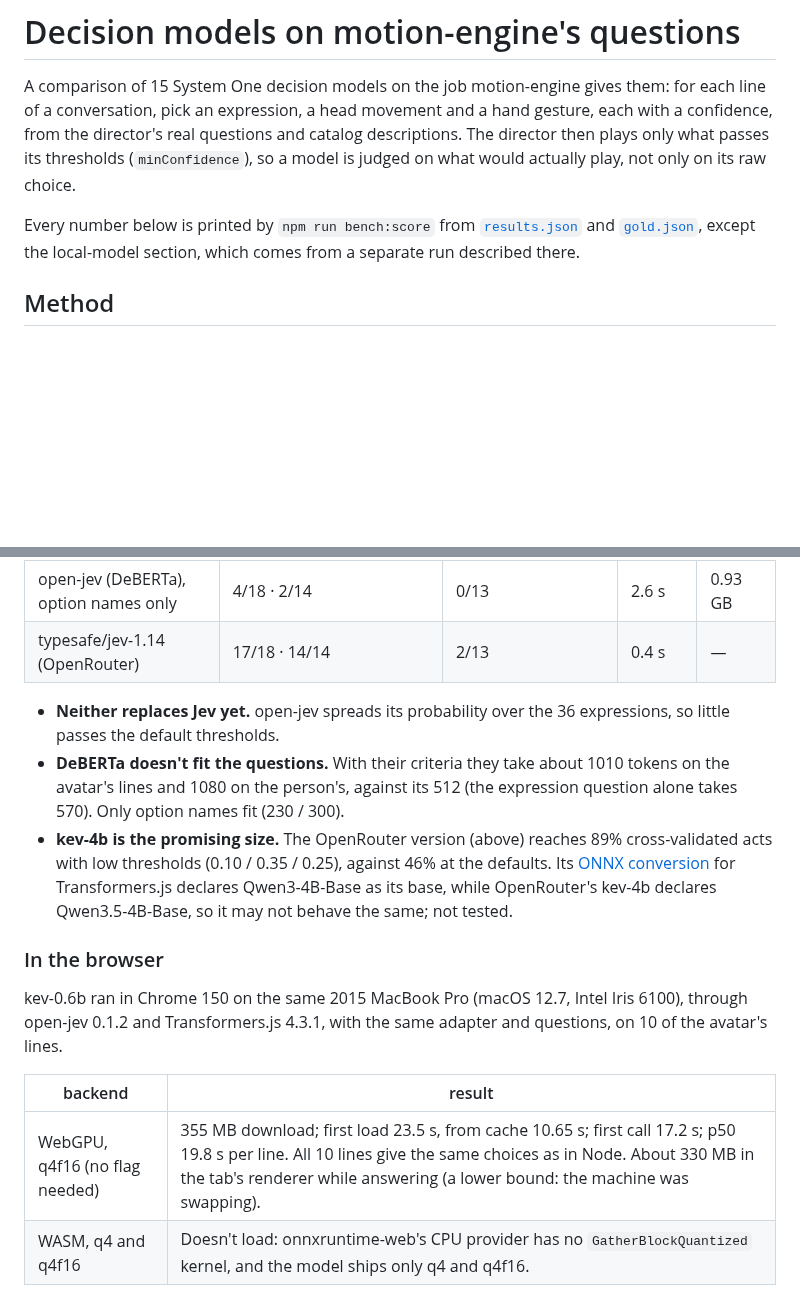
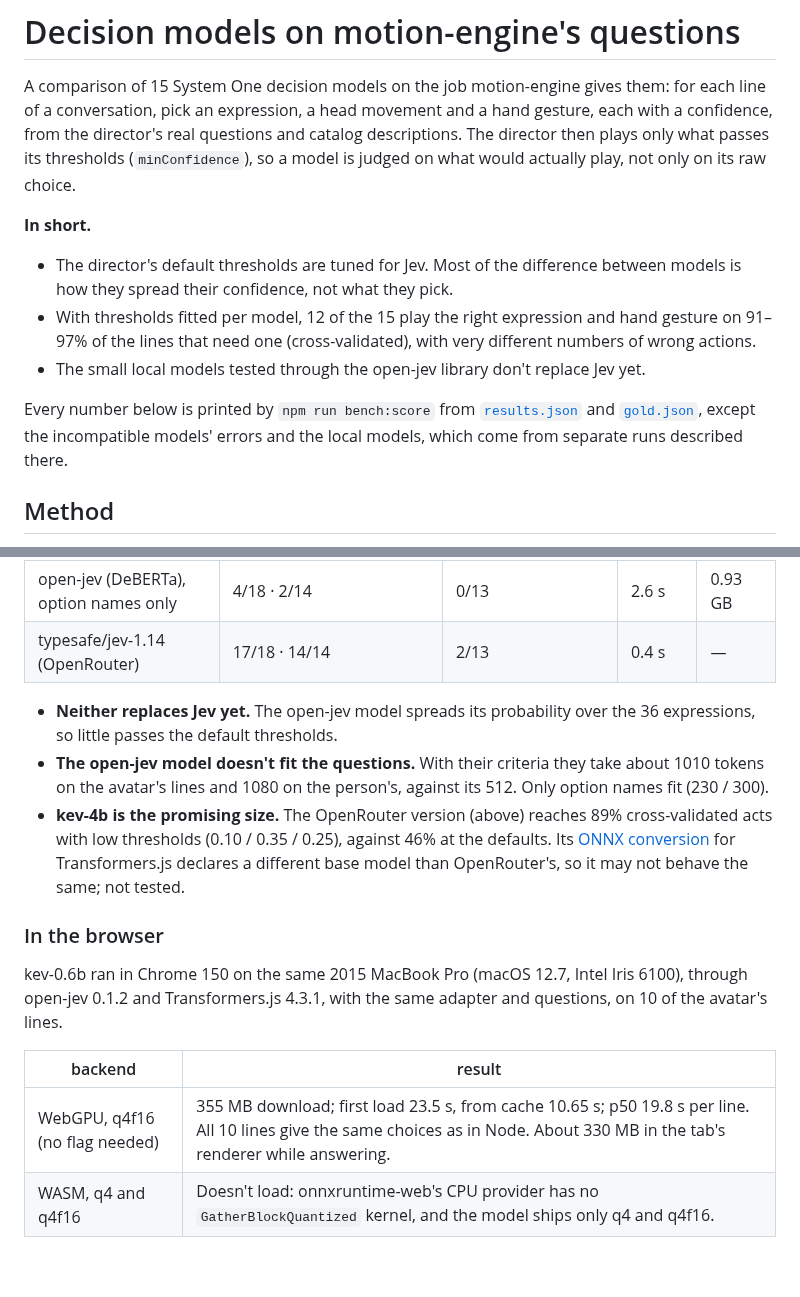
Before and after one commit to lhupyn/motion-engine, a Markdown page: bench/README.md, 2 parts joined by grey strips. Drawn GitHub-style; blank space fills up the shorter version.

Commit message:
docs(bench): summary up front, open-jev model naming, fewer side details
Co-Authored-By: Claude Opus 5.5 <noreply@anthropic.com>
Claude-Session: https://claude.ai/code/session_01QNL1rYuWXFEQCXYhsK1D56

```diff
--- a/bench/README.md
+++ b/bench/README.md
@@ -2,7 +2,13 @@
 
 A comparison of 15 System One decision models on the job motion-engine gives them: for each line of a conversation, pick an expression, a head movement and a hand gesture, each with a confidence, from the director's real questions and catalog descriptions. The director then plays only what passes its thresholds (`minConfidence`), so a model is judged on what would actually play, not only on its raw choice.
 
-Every number below is printed by `npm run bench:score` from [`results.json`](results.json) and [`gold.json`](gold.json), except the local-model section, which comes from a separate run described there.
+**In short.**
+
+- The director's default thresholds are tuned for Jev. Most of the difference between models is how they spread their confidence, not what they pick.
+- With thresholds fitted per model, 12 of the 15 play the right expression and hand gesture on 91–97% of the lines that need one (cross-validated), with very different numbers of wrong actions.
+- The small local models tested through the open-jev library don't replace Jev yet.
+
+Every number below is printed by `npm run bench:score` from [`results.json`](results.json) and [`gold.json`](gold.json), except the incompatible models' errors and the local models, which come from separate runs described there.
 
 ## Method
 
@@ -120,9 +126,9 @@ The [open-jev](https://github.com/nico-martin/open-jev) library runs decision mo
 | open-jev (DeBERTa), option names only | 4/18 · 2/14 | 0/13 | 2.6 s | 0.93 GB |
 | typesafe/jev-1.14 (OpenRouter) | 17/18 · 14/14 | 2/13 | 0.4 s | — |
 
-- **Neither replaces Jev yet.** open-jev spreads its probability over the 36 expressions, so little passes the default thresholds.
-- **DeBERTa doesn't fit the questions.** With their criteria they take about 1010 tokens on the avatar's lines and 1080 on the person's, against its 512 (the expression question alone takes 570). Only option names fit (230 / 300).
-- **kev-4b is the promising size.** The OpenRouter version (above) reaches 89% cross-validated acts with low thresholds (0.10 / 0.35 / 0.25), against 46% at the defaults. Its [ONNX conversion](https://huggingface.co/onnx-community/kev-4b-ONNX) for Transformers.js declares Qwen3-4B-Base as its base, while OpenRouter's kev-4b declares Qwen3.5-4B-Base, so it may not behave the same; not tested.
+- **Neither replaces Jev yet.** The open-jev model spreads its probability over the 36 expressions, so little passes the default thresholds.
+- **The open-jev model doesn't fit the questions.** With their criteria they take about 1010 tokens on the avatar's lines and 1080 on the person's, against its 512. Only option names fit (230 / 300).
+- **kev-4b is the promising size.** The OpenRouter version (above) reaches 89% cross-validated acts with low thresholds (0.10 / 0.35 / 0.25), against 46% at the defaults. Its [ONNX conversion](https://huggingface.co/onnx-community/kev-4b-ONNX) for Transformers.js declares a different base model than OpenRouter's, so it may not behave the same; not tested.
 
 ### In the browser
 
@@ -130,7 +136,7 @@ kev-0.6b ran in Chrome 150 on the same 2015 MacBook Pro (macOS 12.7, Intel Iris
 
 | backend | result |
 | --- | --- |
-| WebGPU, q4f16 (no flag needed) | 355 MB download; first load 23.5 s, from cache 10.65 s; first call 17.2 s; p50 19.8 s per line. All 10 lines give the same choices as in Node. About 330 MB in the tab's renderer while answering (a lower bound: the machine was swapping). |
+| WebGPU, q4f16 (no flag needed) | 355 MB download; first load 23.5 s, from cache 10.65 s; p50 19.8 s per line. All 10 lines give the same choices as in Node. About 330 MB in the tab's renderer while answering. |
 | WASM, q4 and q4f16 | Doesn't load: onnxruntime-web's CPU provider has no `GatherBlockQuantized` kernel, and the model ships only q4 and q4f16. |
 
 On this integrated GPU, WebGPU is as slow as the CPU in Node (p50 19.8 s both). It is one 2015 machine; don't extrapolate to modern GPUs. The open-jev model and kev-4b were not tested in the browser.
```
Also changed, not shown: other parts of bench/README.md (+2 -2 lines).
